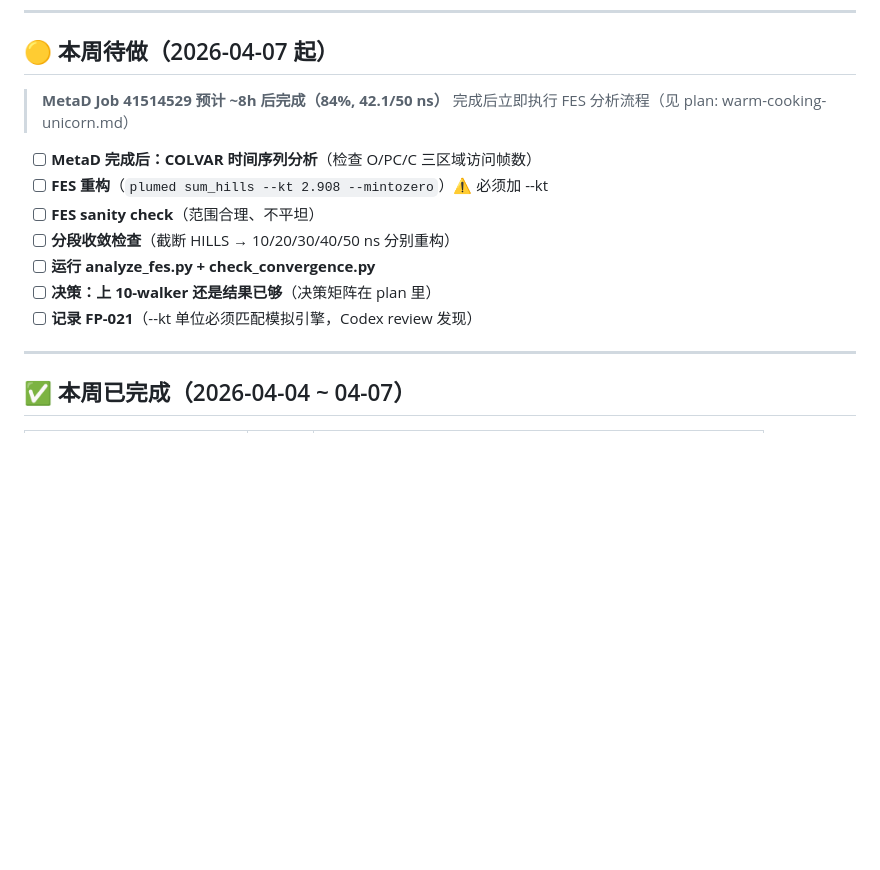
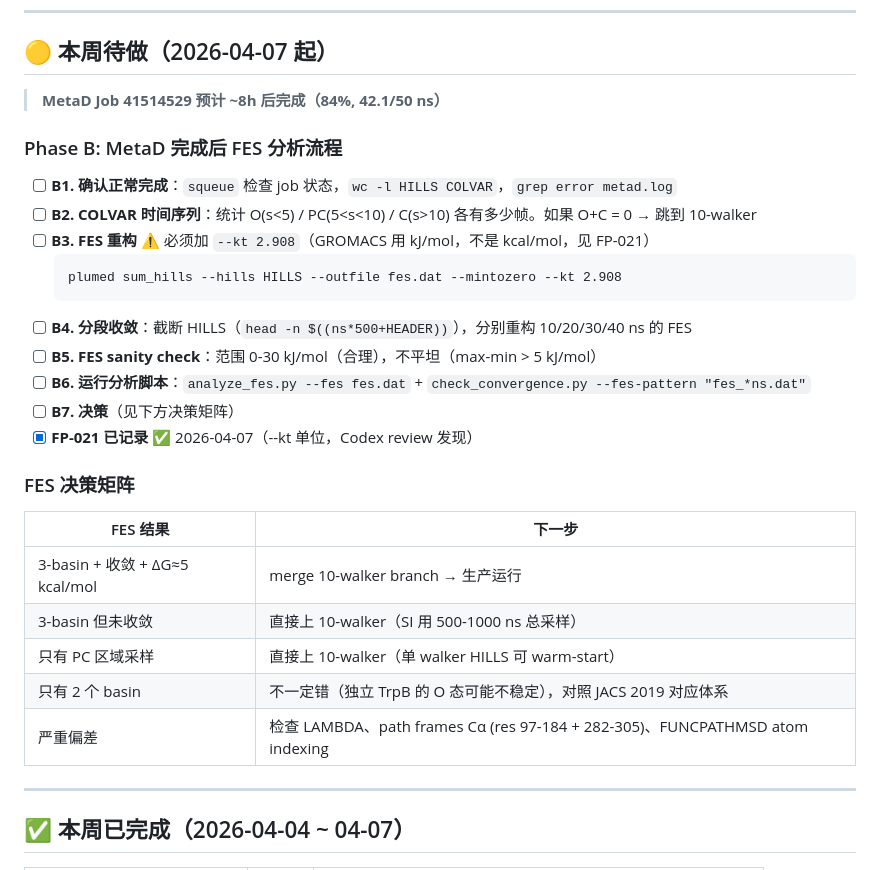
Before and after one commit to alex051107/trpb-metadynamics-replication, a Markdown page: NEXT_ACTIONS.md, the part around the change. Drawn GitHub-style; blank space fills up the shorter version.

Commit message:
Fix NEXT_ACTIONS Phase B handoff: inline all workflow steps
Remove references to Claude-internal plan file (warm-cooking-unicorn.md).
Inline the full FES analysis workflow, decision matrix, and critical
--kt 2.908 command directly into NEXT_ACTIONS.md so any future session
or agent can execute without external dependencies.

Co-Authored-By: Claude Opus 4.6 (1M context) <noreply@anthropic.com>

````diff
--- a/NEXT_ACTIONS.md
+++ b/NEXT_ACTIONS.md
@@ -163,15 +163,30 @@ _目前无_
 ## 🟡 本周待做（2026-04-07 起）
 
 > **MetaD Job 41514529 预计 ~8h 后完成（84%, 42.1/50 ns）**
-> 完成后立即执行 FES 分析流程（见 plan: warm-cooking-unicorn.md）
 
-- [ ] **MetaD 完成后：COLVAR 时间序列分析**（检查 O/PC/C 三区域访问帧数）
-- [ ] **FES 重构**（`plumed sum_hills --kt 2.908 --mintozero`）⚠️ 必须加 --kt
-- [ ] **FES sanity check**（范围合理、不平坦）
-- [ ] **分段收敛检查**（截断 HILLS → 10/20/30/40/50 ns 分别重构）
-- [ ] **运行 analyze_fes.py + check_convergence.py**
-- [ ] **决策：上 10-walker 还是结果已够**（决策矩阵在 plan 里）
-- [ ] **记录 FP-021**（--kt 单位必须匹配模拟引擎，Codex review 发现）
+### Phase B: MetaD 完成后 FES 分析流程
+
+- [ ] **B1. 确认正常完成**：`squeue` 检查 job 状态，`wc -l HILLS COLVAR`，`grep error metad.log`
+- [ ] **B2. COLVAR 时间序列**：统计 O(s<5) / PC(5<s<10) / C(s>10) 各有多少帧。如果 O+C = 0 → 跳到 10-walker
+- [ ] **B3. FES 重构** ⚠️ 必须加 `--kt 2.908`（GROMACS 用 kJ/mol，不是 kcal/mol，见 FP-021）
+  ```
+  plumed sum_hills --hills HILLS --outfile fes.dat --mintozero --kt 2.908
+  ```
+- [ ] **B4. 分段收敛**：截断 HILLS（`head -n $((ns*500+HEADER))`），分别重构 10/20/30/40 ns 的 FES
+- [ ] **B5. FES sanity check**：范围 0-30 kJ/mol（合理），不平坦（max-min > 5 kJ/mol）
+- [ ] **B6. 运行分析脚本**：`analyze_fes.py --fes fes.dat` + `check_convergence.py --fes-pattern "fes_*ns.dat"`
+- [ ] **B7. 决策**（见下方决策矩阵）
+- [x] **FP-021 已记录** ✅ 2026-04-07（--kt 单位，Codex review 发现）
+
+### FES 决策矩阵
+
+| FES 结果 | 下一步 |
+|---------|--------|
+| 3-basin + 收敛 + ΔG≈5 kcal/mol | merge 10-walker branch → 生产运行 |
+| 3-basin 但未收敛 | 直接上 10-walker（SI 用 500-1000 ns 总采样） |
+| 只有 PC 区域采样 | 直接上 10-walker（单 walker HILLS 可 warm-start） |
+| 只有 2 个 basin | 不一定错（独立 TrpB 的 O 态可能不稳定），对照 JACS 2019 对应体系 |
+| 严重偏差 | 检查 LAMBDA、path frames Cα (res 97-184 + 282-305)、FUNCPATHMSD atom indexing |
 
 ---
 
````
